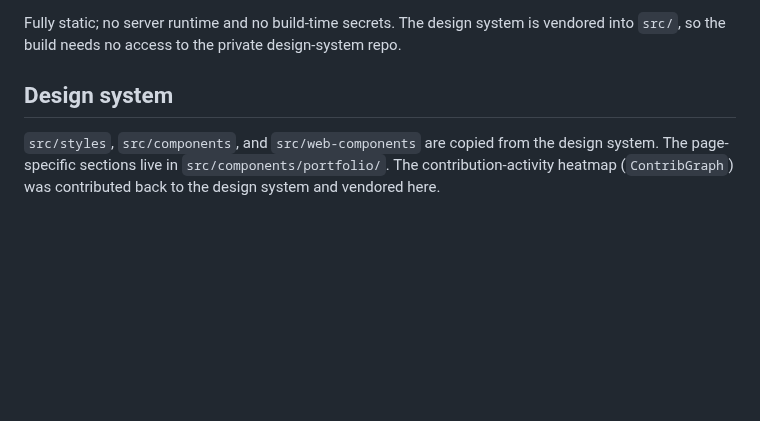
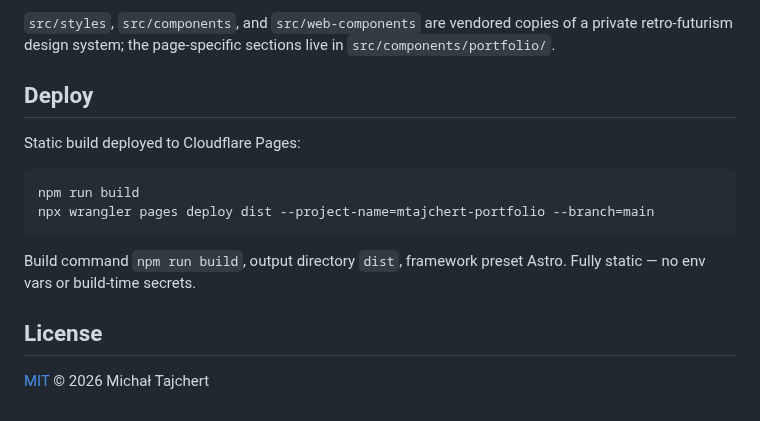
Before and after one commit to tajchert/portfolio-website, a Markdown page: README.md, the part around one of its changes. GitHub-like rendering; blank space fills up the shorter version.

````diff
--- a/README.md
+++ b/README.md
@@ -30,10 +70,20 @@ npm test         # unit tests (contribution-graph logic)
 
-Fully static; no server runtime and no build-time secrets. The design system is
-vendored into `src/`, so the build needs no access to the private design-system repo.
+`src/styles`, `src/components`, and `src/web-components` are vendored copies of
+a private retro-futurism design system; the page-specific sections live in
+`src/components/portfolio/`.
 
-## Design system
+## Deploy
 
-`src/styles`, `src/components`, and `src/web-components` are copied from the
-design system. The page-specific sections live in `src/components/portfolio/`.
-The contribution-activity heatmap (`ContribGraph`) was contributed back to the
-design system and vendored here.
+Static build deployed to Cloudflare Pages:
+
+```bash
+npm run build
+npx wrangler pages deploy dist --project-name=mtajchert-portfolio --branch=main
+```
+
+Build command `npm run build`, output directory `dist`, framework preset Astro.
+Fully static — no env vars or build-time secrets.
+
+## License
+
+[MIT](LICENSE) © 2026 Michał Tajchert
````
Also changed, not shown: other parts of README.md (+57 -17 lines), docs/screenshot.png (added).
